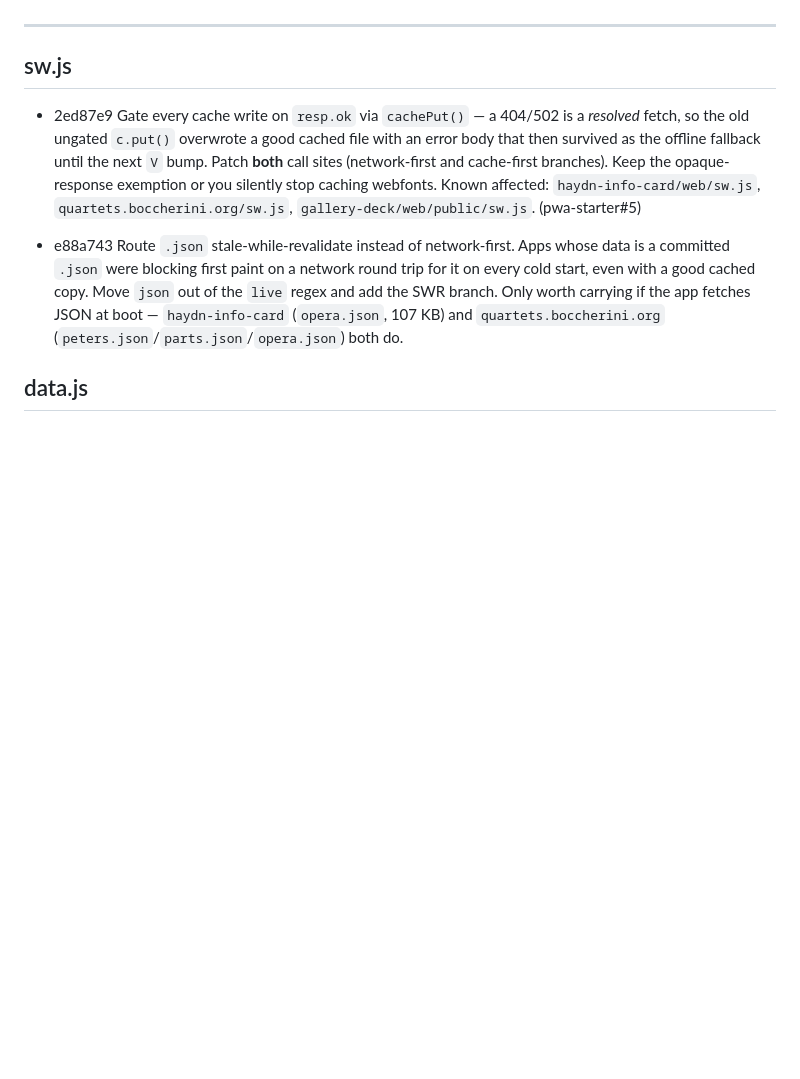
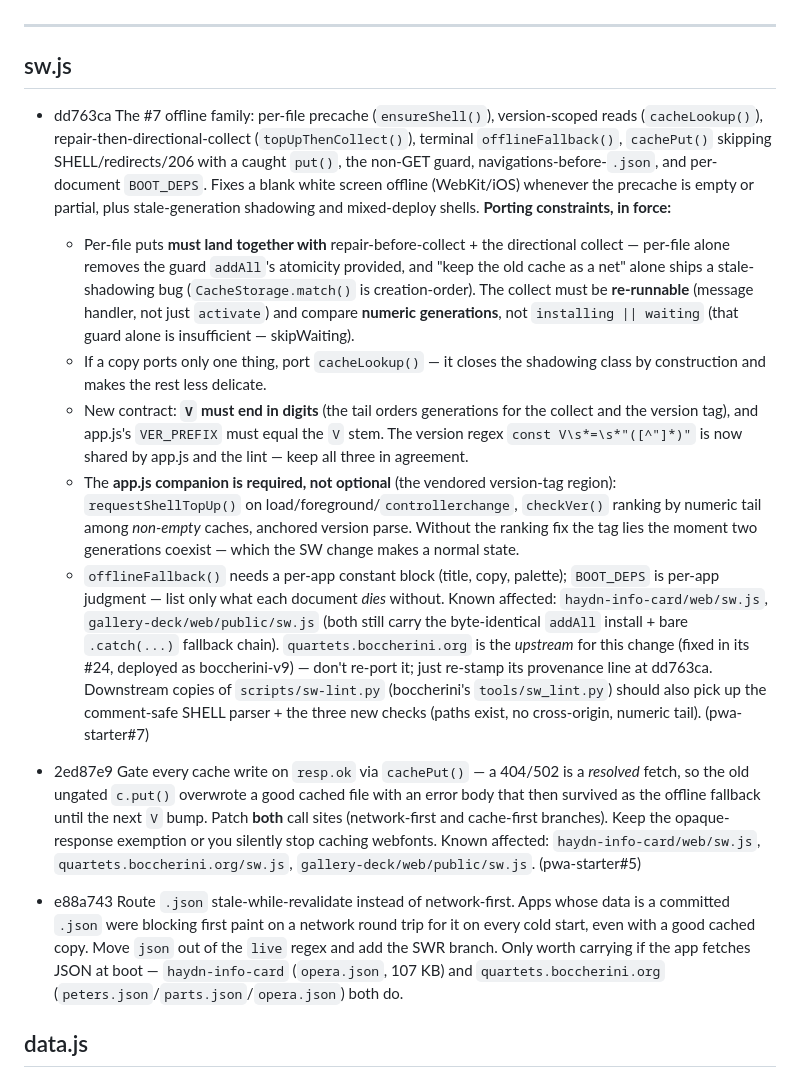
Before and after one commit to jsundram/pwa-starter, a Markdown page: PROPAGATE.md, the part around the change. GitHub-like rendering; blank space fills up the shorter version.

Commit message:
PROPAGATE: record dd763ca's porting constraints for the #7 offline family
Co-Authored-By: Claude Fable 5 <noreply@anthropic.com>

```diff
--- a/PROPAGATE.md
+++ b/PROPAGATE.md
@@ -69,6 +69,36 @@ honest as long as you only trust the log *forward* from there.
 
 ## sw.js
 
+- dd763ca  The #7 offline family: per-file precache (`ensureShell()`), version-scoped reads
+  (`cacheLookup()`), repair-then-directional-collect (`topUpThenCollect()`), terminal
+  `offlineFallback()`, `cachePut()` skipping SHELL/redirects/206 with a caught `put()`, the
+  non-GET guard, navigations-before-`.json`, and per-document `BOOT_DEPS`. Fixes a blank white
+  screen offline (WebKit/iOS) whenever the precache is empty or partial, plus stale-generation
+  shadowing and mixed-deploy shells. **Porting constraints, in force:**
+  - Per-file puts **must land together with** repair-before-collect + the directional collect —
+    per-file alone removes the guard `addAll`'s atomicity provided, and "keep the old cache as a
+    net" alone ships a stale-shadowing bug (`CacheStorage.match()` is creation-order). The collect
+    must be **re-runnable** (message handler, not just `activate`) and compare **numeric
+    generations**, not `installing || waiting` (that guard alone is insufficient — skipWaiting).
+  - If a copy ports only one thing, port `cacheLookup()` — it closes the shadowing class by
+    construction and makes the rest less delicate.
+  - New contract: **`V` must end in digits** (the tail orders generations for the collect and the
+    version tag), and app.js's `VER_PREFIX` must equal the `V` stem. The version regex
+    `const V\s*=\s*"([^"]*)"` is now shared by app.js and the lint — keep all three in agreement.
+  - The **app.js companion is required, not optional** (the vendored version-tag region):
+    `requestShellTopUp()` on load/foreground/`controllerchange`, `checkVer()` ranking by numeric
+    tail among *non-empty* caches, anchored version parse. Without the ranking fix the tag lies
+    the moment two generations coexist — which the SW change makes a normal state.
+  - `offlineFallback()` needs a per-app constant block (title, copy, palette); `BOOT_DEPS` is
+    per-app judgment — list only what each document *dies* without.
+  Known affected: `haydn-info-card/web/sw.js`, `gallery-deck/web/public/sw.js` (both still carry
+  the byte-identical `addAll` install + bare `.catch(...)` fallback chain).
+  `quartets.boccherini.org` is the *upstream* for this change (fixed in its #24, deployed as
+  boccherini-v9) — don't re-port it; just re-stamp its provenance line at dd763ca. Downstream
+  copies of `scripts/sw-lint.py` (boccherini's `tools/sw_lint.py`) should also pick up the
+  comment-safe SHELL parser + the three new checks (paths exist, no cross-origin, numeric tail).
+  (pwa-starter#7)
+
 - 2ed87e9  Gate every cache write on `resp.ok` via `cachePut()` — a 404/502 is a *resolved* fetch,
   so the old ungated `c.put()` overwrote a good cached file with an error body that then survived
   as the offline fallback until the next `V` bump. Patch **both** call sites (network-first and
```
